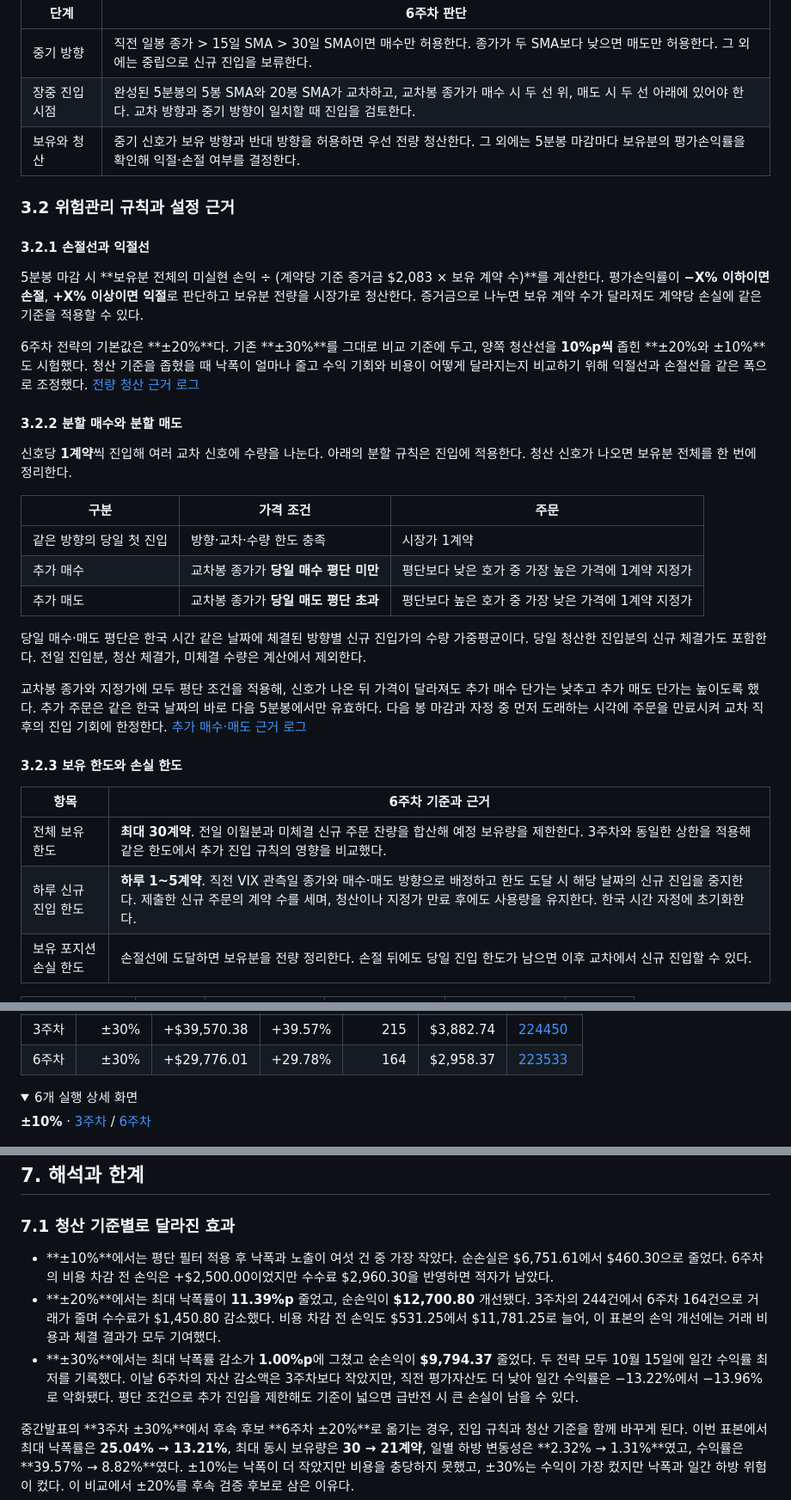
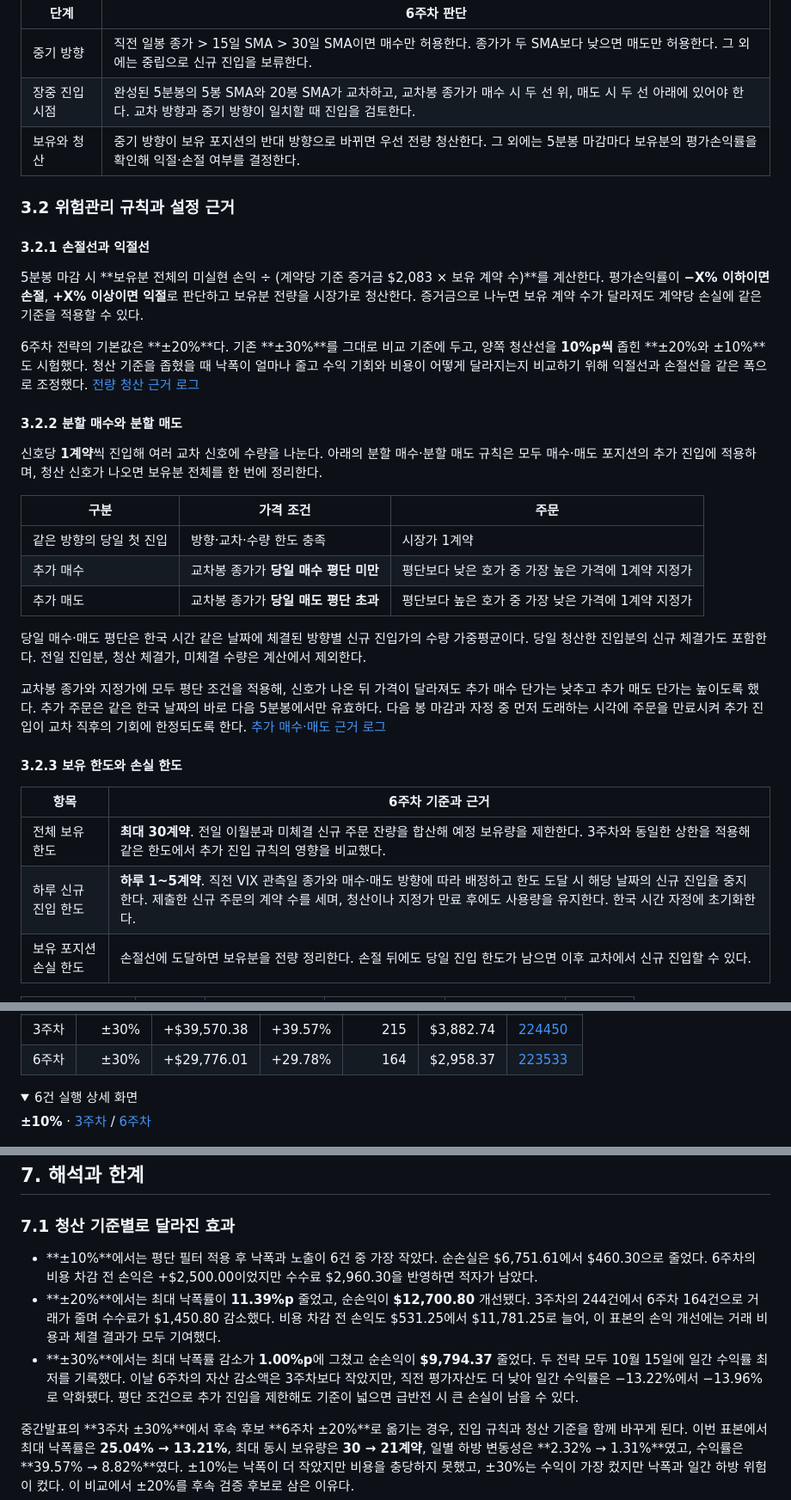
Before and after one commit to NH-Futures-Pioneer-1-Team07/pioneer-1st-submission-team07, a Markdown page: week06/README.md, 3 parts joined by grey strips. Shown at 86% size. Drawn GitHub-style; folded sections open.

```diff
--- a/week06/README.md
+++ b/week06/README.md
@@ -86,7 +87,7 @@ npm run dev
 | --- | --- |
 | 중기 방향 | 직전 일봉 종가 > 15일 SMA > 30일 SMA이면 매수만 허용한다. 종가가 두 SMA보다 낮으면 매도만 허용한다. 그 외에는 중립으로 신규 진입을 보류한다. |
 | 장중 진입 시점 | 완성된 5분봉의 5봉 SMA와 20봉 SMA가 교차하고, 교차봉 종가가 매수 시 두 선 위, 매도 시 두 선 아래에 있어야 한다. 교차 방향과 중기 방향이 일치할 때 진입을 검토한다. |
-| 보유와 청산 | 중기 신호가 보유 방향과 반대 방향을 허용하면 우선 전량 청산한다. 그 외에는 5분봉 마감마다 보유분의 평가손익률을 확인해 익절·손절 여부를 결정한다. |
+| 보유와 청산 | 중기 방향이 보유 포지션의 반대 방향으로 바뀌면 우선 전량 청산한다. 그 외에는 5분봉 마감마다 보유분의 평가손익률을 확인해 익절·손절 여부를 결정한다. |
 
 ### 3.2 위험관리 규칙과 설정 근거
 
@@ -98,7 +99,7 @@ npm run dev
 
 #### 3.2.2 분할 매수와 분할 매도
 
-신호당 **1계약**씩 진입해 여러 교차 신호에 수량을 나눈다. 아래의 분할 규칙은 진입에 적용한다. 청산 신호가 나오면 보유분 전체를 한 번에 정리한다.
+신호당 **1계약**씩 진입해 여러 교차 신호에 수량을 나눈다. 아래의 분할 매수·분할 매도 규칙은 모두 매수·매도 포지션의 추가 진입에 적용하며, 청산 신호가 나오면 보유분 전체를 한 번에 정리한다.
 
 | 구분 | 가격 조건 | 주문 |
 | --- | --- | --- |
@@ -108,14 +109,14 @@ npm run dev
 
 당일 매수·매도 평단은 한국 시간 같은 날짜에 체결된 방향별 신규 진입가의 수량 가중평균이다. 당일 청산한 진입분의 신규 체결가도 포함한다. 전일 진입분, 청산 체결가, 미체결 수량은 계산에서 제외한다.
 
-교차봉 종가와 지정가에 모두 평단 조건을 적용해, 신호가 나온 뒤 가격이 달라져도 추가 매수 단가는 낮추고 추가 매도 단가는 높이도록 했다. 추가 주문은 같은 한국 날짜의 바로 다음 5분봉에서만 유효하다. 다음 봉 마감과 자정 중 먼저 도래하는 시각에 주문을 만료시켜 교차 직후의 진입 기회에 한정한다. [추가 매수·매도 근거 로그](#63-위험관리-작동-기록)
+교차봉 종가와 지정가에 모두 평단 조건을 적용해, 신호가 나온 뒤 가격이 달라져도 추가 매수 단가는 낮추고 추가 매도 단가는 높이도록 했다. 추가 주문은 같은 한국 날짜의 바로 다음 5분봉에서만 유효하다. 다음 봉 마감과 자정 중 먼저 도래하는 시각에 주문을 만료시켜 추가 진입이 교차 직후의 기회에 한정되도록 한다. [추가 매수·매도 근거 로그](#63-위험관리-작동-기록)
 
 #### 3.2.3 보유 한도와 손실 한도
 
 | 항목 | 6주차 기준과 근거 |
 | --- | --- |
 | 전체 보유 한도 | **최대 30계약**. 전일 이월분과 미체결 신규 주문 잔량을 합산해 예정 보유량을 제한한다. 3주차와 동일한 상한을 적용해 같은 한도에서 추가 진입 규칙의 영향을 비교했다. |
-| 하루 신규 진입 한도 | **하루 1~5계약**. 직전 VIX 관측일 종가와 매수·매도 방향으로 배정하고 한도 도달 시 해당 날짜의 신규 진입을 중지한다. 제출한 신규 주문의 계약 수를 세며, 청산이나 지정가 만료 후에도 사용량을 유지한다. 한국 시간 자정에 초기화한다. |
+| 하루 신규 진입 한도 | **하루 1~5계약**. 직전 VIX 관측일 종가와 매수·매도 방향에 따라 배정하고 한도 도달 시 해당 날짜의 신규 진입을 중지한다. 제출한 신규 주문의 계약 수를 세며, 청산이나 지정가 만료 후에도 사용량을 유지한다. 한국 시간 자정에 초기화한다. |
 | 보유 포지션 손실 한도 | 손절선에 도달하면 보유분을 전량 정리한다. 손절 뒤에도 당일 진입 한도가 남으면 이후 교차에서 신규 진입할 수 있다. |
 
 | 직전 VIX 종가 | 15 미만 | 15 이상 20 미만 | 20 이상 25 미만 | 25 이상 30 미만 | 30 이상 |
@@ -210,7 +211,7 @@ npm run dev
 | 6주차 | ±30% | +\$29,776.01 | +29.78% | 164 | \$2,958.37 | [223533](results/20261125_223533/) |
 
 <details>
-<summary>6개 실행 상세 화면</summary>
+<summary>6건 실행 상세 화면</summary>
 
 **±10%** · [3주차](screenshots/week03-10.png) / [6주차](screenshots/week06-10.png)
 
@@ -268,9 +271,10 @@ npm run dev
 
 ### 7.1 청산 기준별로 달라진 효과
 
-- **±10%**에서는 평단 필터 적용 후 낙폭과 노출이 여섯 건 중 가장 작았다. 순손실은 \$6,751.61에서 \$460.30으로 줄었다. 6주차의 비용 차감 전 손익은 +\$2,500.00이었지만 수수료 \$2,960.30을 반영하면 적자가 남았다.
+- **±10%**에서는 평단 필터 적용 후 낙폭과 노출이 6건 중 가장 작았다. 순손실은 \$6,751.61에서 \$460.30으로 줄었다. 6주차의 비용 차감 전 손익은 +\$2,500.00이었지만 수수료 \$2,960.30을 반영하면 적자가 남았다.
 - **±20%**에서는 최대 낙폭률이 **11.39%p** 줄었고, 순손익이 **\$12,700.80** 개선됐다. 3주차의 244건에서 6주차 164건으로 거래가 줄며 수수료가 \$1,450.80 감소했다. 비용 차감 전 손익도 \$531.25에서 \$11,781.25로 늘어, 이 표본의 손익 개선에는 거래 비용과 체결 결과가 모두 기여했다.
 - **±30%**에서는 최대 낙폭률 감소가 **1.00%p**에 그쳤고 순손익이 **\$9,794.37** 줄었다. 두 전략 모두 10월 15일에 일간 수익률 최저를 기록했다. 이날 6주차의 자산 감소액은 3주차보다 작았지만, 직전 평가자산도 더 낮아 일간 수익률은 −13.22%에서 −13.96%로 악화됐다. 평단 조건으로 추가 진입을 제한해도 기준이 넓으면 급반전 시 큰 손실이 남을 수 있다.
+
 
 중간발표의 **3주차 ±30%**에서 후속 후보 **6주차 ±20%**로 옮기는 경우, 진입 규칙과 청산 기준을 함께 바꾸게 된다. 이번 표본에서 최대 낙폭률은 **25.04% → 13.21%**, 최대 동시 보유량은 **30 → 21계약**, 일별 하방 변동성은 **2.32% → 1.31%**였고, 수익률은 **39.57% → 8.82%**였다. ±10%는 낙폭이 더 작았지만 비용을 충당하지 못했고, ±30%는 수익이 가장 컸지만 낙폭과 일간 하방 위험이 컸다. 이 비교에서 ±20%를 후속 검증 후보로 삼은 이유다.
 
```
Also changed, not shown: other parts of week06/README.md (+19 -16 lines), week06/results/figures/6-2-drawdown-position.png (added).
